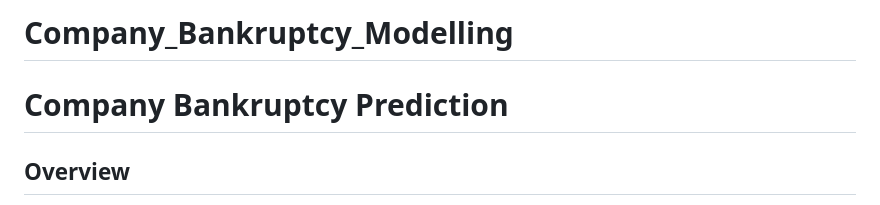
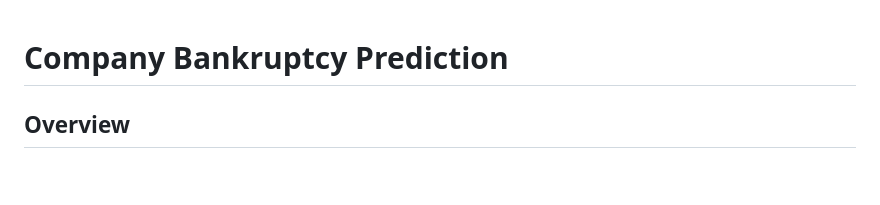
Before and after one commit to mainak9093/Company_Bankruptcy_Modelling, a Markdown page: README.md, the part around the change. Rendered like a GitHub page; blank space fills up the shorter version.

```diff
--- a/README.md
+++ b/README.md
@@ -1,4 +1,3 @@
-# Company_Bankruptcy_Modelling
 # Company Bankruptcy Prediction
 
 ## Overview
```
